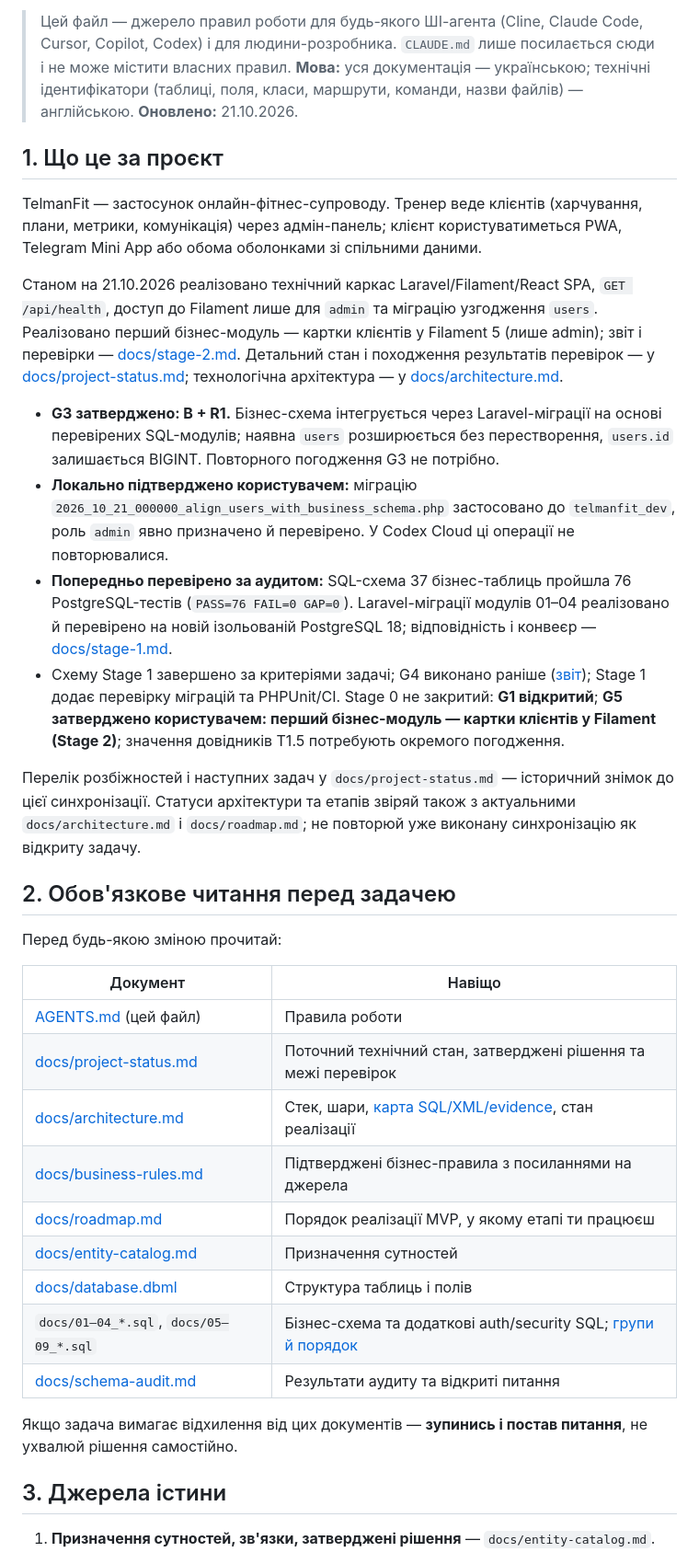
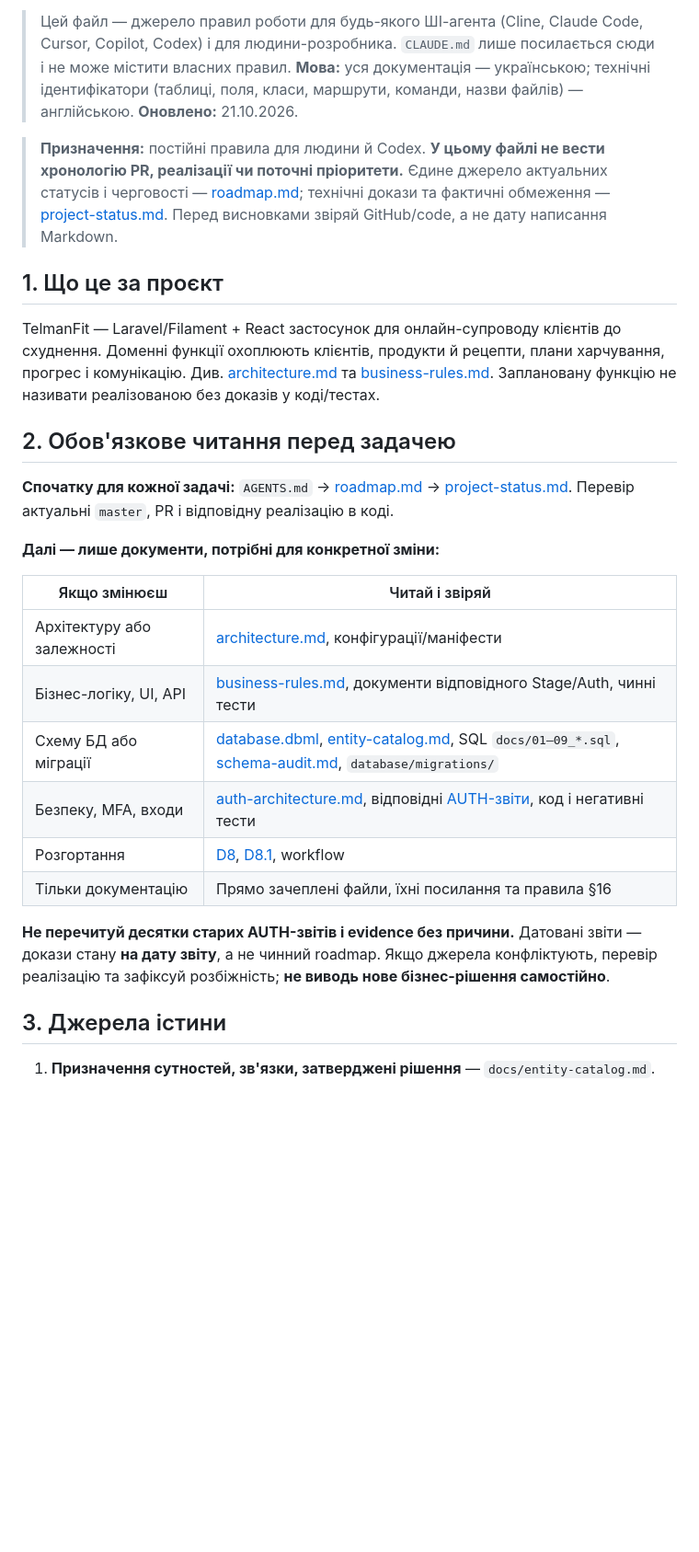
Before and after one commit to ValtonUA/telmanfit, a Markdown page: AGENTS.md, the part around one of its changes. Shown at 92% size. Rendered like a GitHub page; blank space fills up the shorter version.

```diff
--- a/AGENTS.md
+++ b/AGENTS.md
@@ -36,36 +17,28 @@
 > **Мова:** уся документація — українською; технічні ідентифікатори (таблиці, поля, класи, маршрути, команди, назви файлів) — англійською.
 > **Оновлено:** 21.10.2026.
 
+> **Призначення:** постійні правила для людини й Codex. **У цьому файлі не вести хронологію PR, реалізації чи поточні пріоритети.** Єдине джерело актуальних статусів і черговості — [roadmap.md](docs/roadmap.md); технічні докази та фактичні обмеження — [project-status.md](docs/project-status.md). Перед висновками звіряй GitHub/code, а не дату написання Markdown.
+
 ## 1. Що це за проєкт
 
-TelmanFit — застосунок онлайн-фітнес-супроводу. Тренер веде клієнтів (харчування, плани, метрики, комунікація) через адмін-панель; клієнт користуватиметься PWA, Telegram Mini App або обома оболонками зі спільними даними.
-
-Станом на 21.10.2026 реалізовано технічний каркас Laravel/Filament/React SPA, `GET /api/health`, доступ до Filament лише для `admin` та міграцію узгодження `users`. Реалізовано перший бізнес-модуль — картки клієнтів у Filament 5 (лише admin); звіт і перевірки — [docs/stage-2.md](docs/stage-2.md). Детальний стан і походження результатів перевірок — у [docs/project-status.md](docs/project-status.md); технологічна архітектура — у [docs/architecture.md](docs/architecture.md).
-
-- **G3 затверджено: B + R1.** Бізнес-схема інтегрується через Laravel-міграції на основі перевірених SQL-модулів; наявна `users` розширюється без перестворення, `users.id` залишається BIGINT. Повторного погодження G3 не потрібно.
-- **Локально підтверджено користувачем:** міграцію `2026_10_21_000000_align_users_with_business_schema.php` застосовано до `telmanfit_dev`, роль `admin` явно призначено й перевірено. У Codex Cloud ці операції не повторювалися.
-- **Попередньо перевірено за аудитом:** SQL-схема 37 бізнес-таблиць пройшла 76 PostgreSQL-тестів (`PASS=76 FAIL=0 GAP=0`). Laravel-міграції модулів 01–04 реалізовано й перевірено на новій ізольованій PostgreSQL 18; відповідність і конвеєр — [docs/stage-1.md](docs/stage-1.md).
-- Схему Stage 1 завершено за критеріями задачі; G4 виконано раніше ([звіт](tests/pg/G4.md)); Stage 1 додає перевірку міграцій та PHPUnit/CI. Stage 0 не закритий: **G1 відкритий**; **G5 затверджено користувачем: перший бізнес-модуль — картки клієнтів у Filament (Stage 2)**; значення довідників T1.5 потребують окремого погодження.
-
-Перелік розбіжностей і наступних задач у `docs/project-status.md` — історичний знімок до цієї синхронізації. Статуси архітектури та етапів звіряй також з актуальними `docs/architecture.md` і `docs/roadmap.md`; не повторюй уже виконану синхронізацію як відкриту задачу.
+TelmanFit — Laravel/Filament + React застосунок для онлайн-супроводу клієнтів до схуднення. Доменні функції охоплюють клієнтів, продукти й рецепти, плани харчування, прогрес і комунікацію. Див. [architecture.md](docs/architecture.md) та [business-rules.md](docs/business-rules.md). Заплановану функцію не називати реалізованою без доказів у коді/тестах.
 
 ## 2. Обов'язкове читання перед задачею
 
-Перед будь-якою зміною прочитай:
+**Спочатку для кожної задачі:** `AGENTS.md` → [roadmap.md](docs/roadmap.md) → [project-status.md](docs/project-status.md). Перевір актуальні `master`, PR і відповідну реалізацію в коді.
 
-| Документ | Навіщо |
+**Далі — лише документи, потрібні для конкретної зміни:**
+
+| Якщо змінюєш | Читай і звіряй |
 |---|---|
-| [AGENTS.md](AGENTS.md) (цей файл) | Правила роботи |
-| [docs/project-status.md](docs/project-status.md) | Поточний технічний стан, затверджені рішення та межі перевірок |
-| [docs/architecture.md](docs/architecture.md) | Стек, шари, [карта SQL/XML/evidence](docs/architecture.md#31-карта-технічних-файлів), стан реалізації |
-| [docs/business-rules.md](docs/business-rules.md) | Підтверджені бізнес-правила з посиланнями на джерела |
-| [docs/roadmap.md](docs/roadmap.md) | Порядок реалізації MVP, у якому етапі ти працюєш |
-| [docs/entity-catalog.md](docs/entity-catalog.md) | Призначення сутностей |
-| [docs/database.dbml](docs/database.dbml) | Структура таблиць і полів |
-| `docs/01–04_*.sql`, `docs/05–09_*.sql` | Бізнес-схема та додаткові auth/security SQL; [групи й порядок](docs/architecture.md#31-карта-технічних-файлів) |
-| [docs/schema-audit.md](docs/schema-audit.md) | Результати аудиту та відкриті питання |
+| Архітектуру або залежності | [architecture.md](docs/architecture.md), конфігурації/маніфести |
+| Бізнес-логіку, UI, API | [business-rules.md](docs/business-rules.md), документи відповідного Stage/Auth, чинні тести |
+| Схему БД або міграції | [database.dbml](docs/database.dbml), [entity-catalog.md](docs/entity-catalog.md), SQL `docs/01–09_*.sql`, [schema-audit.md](docs/schema-audit.md), `database/migrations/` |
+| Безпеку, MFA, входи | [auth-architecture.md](docs/auth-architecture.md), відповідні [AUTH-звіти](docs/auth6-readiness.md), код і негативні тести |
+| Розгортання | [D8](docs/auth6-d8-infrastructure.md), [D8.1](docs/auth6-d8-preflight.md), workflow |
+| Тільки документацію | Прямо зачеплені файли, їхні посилання та правила §16 |
 
-Якщо задача вимагає відхилення від цих документів — **зупинись і постав питання**, не ухвалюй рішення самостійно.
+**Не перечитуй десятки старих AUTH-звітів і evidence без причини.** Датовані звіти — докази стану **на дату звіту**, а не чинний roadmap. Якщо джерела конфліктують, перевір реалізацію та зафіксуй розбіжність; **не виводь нове бізнес-рішення самостійно**.
 
 ## 3. Джерела істини
 
```
Also changed, not shown: other parts of AGENTS.md (+29 -40 lines).
